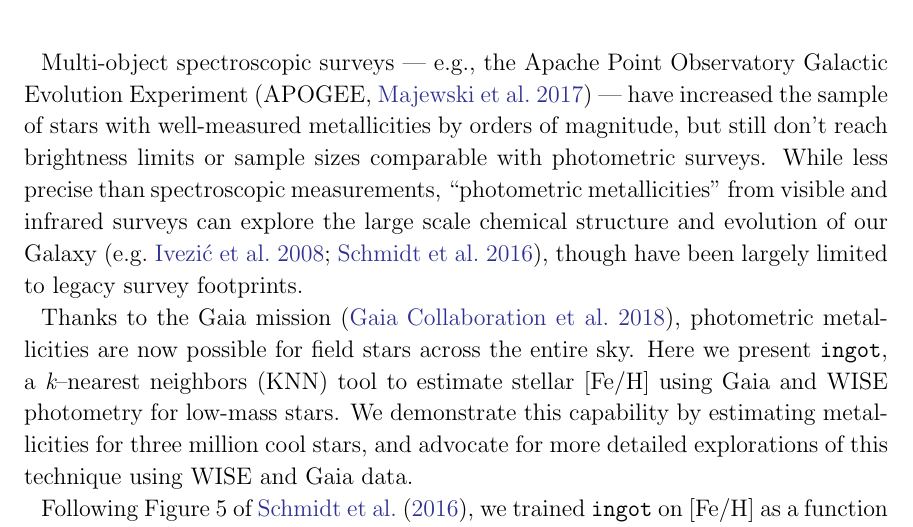
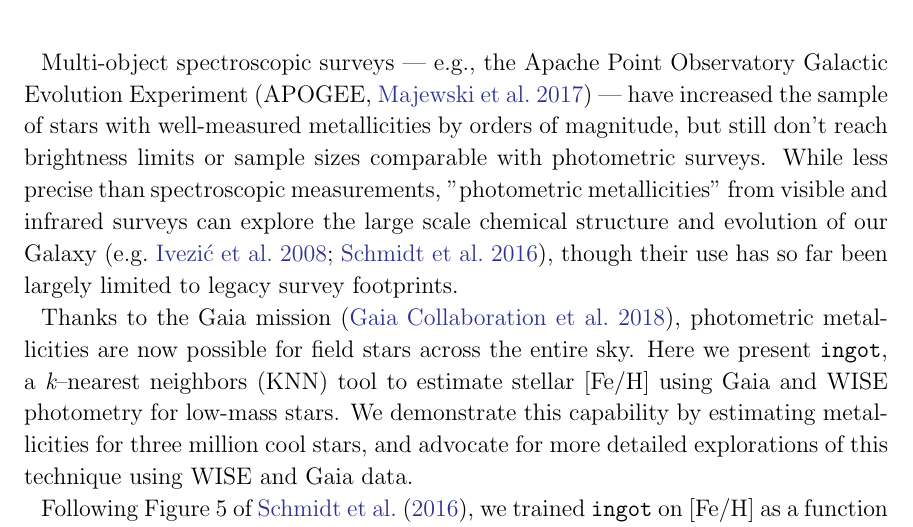
Before and after one commit to jradavenport/ingot, a LaTeX paper (paper/rnaas.tex): part of page 2 of 4, cut so that both start at the same text. Compiled offline with pdfLaTeX.

Commit message:
fix sentence suggested by Lintott

```diff
--- a/paper/rnaas.tex
+++ b/paper/rnaas.tex
@@ -35,12 +32,9 @@
 %%%%%%%
 \section{}
 
+Multi-object spectroscopic surveys --- e.g., the Apache Point Observatory Galactic Evolution Experiment (APOGEE, \citealt{majewski17}) --- have increased the sample of stars with well-measured metallicities by orders of magnitude, but still don't reach brightness limits or sample sizes comparable with photometric surveys.
+While less precise than spectroscopic measurements, "photometric metallicities" from visible and infrared surveys can explore the large scale chemical structure and evolution of our Galaxy \citep[e.g.][]{ivezic08,schmidt16}, though their use has so far been largely limited to legacy survey footprints.
 
-%Constraining metallicities of main sequence stars across the sky are key to understanding the chemo-dynamical assembly of our Galaxy.
-%Measurements of chemical abundances traditionally require time-intensive spectroscopic observations, often only for individual and bright objects.
-Multi-object spectroscopic surveys --- e.g., the Apache Point Observatory Galactic Evolution Experiment (APOGEE, \citealt{majewski17}) --- have increased the sample of stars with well-measured metallicities by orders of magnitude, but still don't reach brightness limits or sample sizes comparable with photometric surveys. While less precise than spectroscopic measurements, ``photometric metallicities'' from visible and infrared surveys can explore the large scale chemical structure and evolution of our Galaxy \citep[e.g.][]{ivezic08,schmidt16}, though have been largely limited to legacy survey footprints.
-%Visible and infrared photometric surveys allow us to develop empirical relations between colors and \feh.
-%\citet{ivezic08} developed photometric metallicities using Sloan Digital Sky Survey \citet[SDSS,][]{york00} for 2 million F/G stars. Similarly, \citet{schmidt16} used APOGEE data to derive temperature and metallicity with SDSS and WISE \citep{wise} colors for nearly 4000 K and M dwarfs. However, both studies were naturally limited to the SDSS photometric footprint.
 
 Thanks to the Gaia mission \citep{gaia_dr2}, photometric metallicities are now possible for field stars across the entire sky. Here we present \ingot, a {\it k}--nearest neighbors (KNN) tool to estimate stellar \feh using Gaia and WISE photometry for low-mass stars. We demonstrate this capability by estimating metallicities for three million cool stars, and advocate for more detailed explorations of this technique using WISE and Gaia data.
 
```
Also changed, not shown: paper/rnaas.tex (29 more changed lines).
